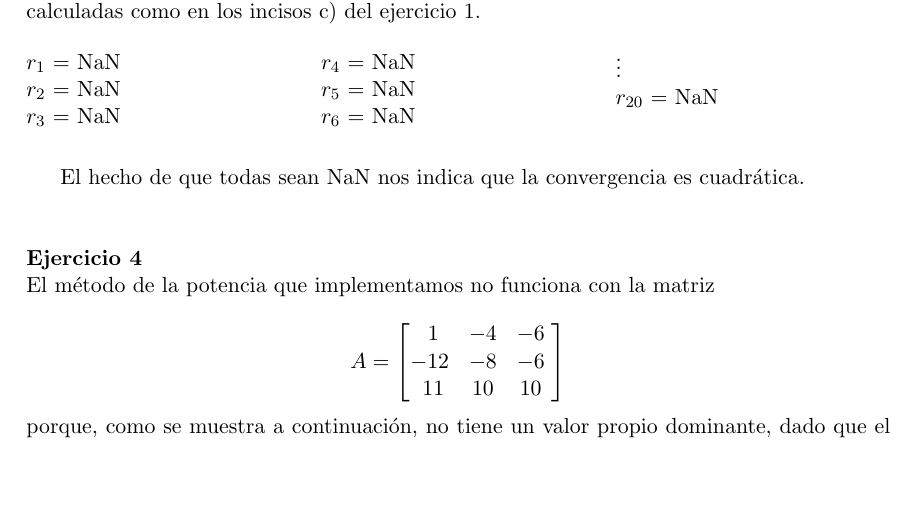
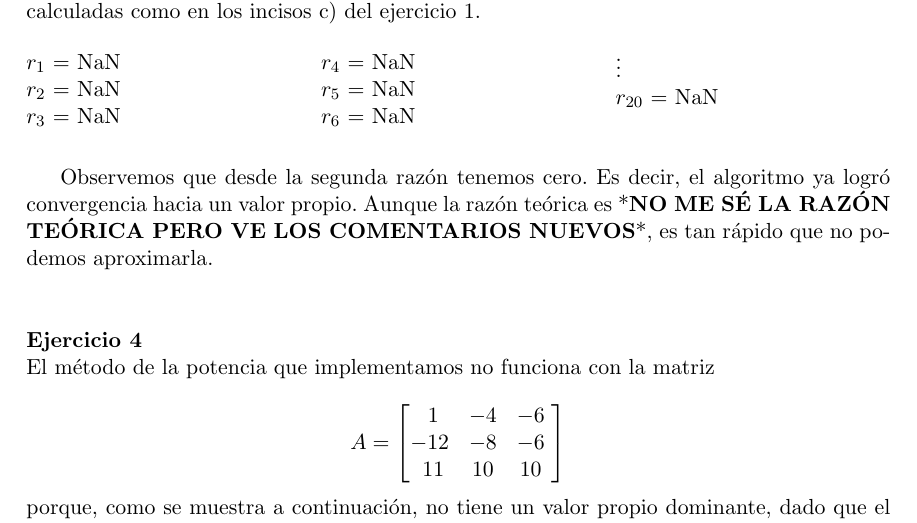
Before and after one commit to jarotter/calculo_numerico, a LaTeX document (primer_parcial/docs/escrito.tex): part of page 7 of 8, cut so that both start at the same text, the shorter picture padded with empty space. Compiled offline with pdfLaTeX.

Commit message:
Correcion a Rayleigh en razón teórica

```diff
--- a/primer_parcial/docs/escrito.tex
+++ b/primer_parcial/docs/escrito.tex
@@ -381,7 +381,10 @@
 $ r_{20} $ = \text{NaN} \\
 \end{multicols}
 
-El hecho de que todas sean \text{NaN} nos indica que la convergencia es cuadrática.
+Observemos que desde la segunda razón tenemos cero. Es decir, el algoritmo
+ya logró convergencia hacia un valor propio. Aunque la razón teórica es
+*\textbf{NO ME SÉ LA RAZÓN TEÓRICA PERO VE LOS COMENTARIOS NUEVOS}*, es tan
+rápido que no podemos aproximarla.
 \\
 \\
 
```
